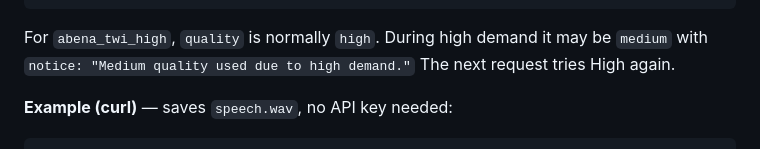
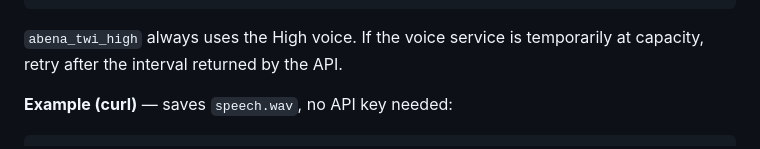
Before and after one commit to abenaai/abena-ai-api, a Markdown page: README.md, the part around the change. Drawn GitHub-style.

Commit message:
Document Twi High-only synthesis

````diff
--- a/README.md
+++ b/README.md
@@ -52,7 +52,7 @@ POST /tts/synthesize/
 }
 ```
 
-For `abena_twi_high`, `quality` is normally `high`. During high demand it may be `medium` with `notice: "Medium quality used due to high demand."` The next request tries High again.
+`abena_twi_high` always uses the High voice. If the voice service is temporarily at capacity, retry after the interval returned by the API.
 
 **Example (curl)** — saves `speech.wav`, no API key needed:
 
````
